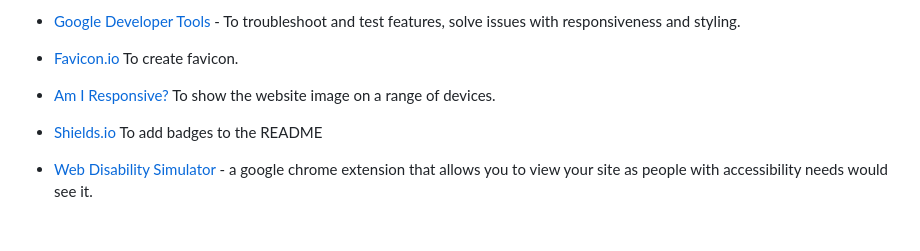
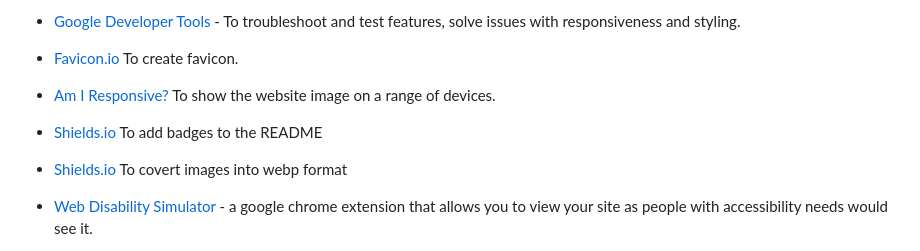
Before and after one commit to redifo/ci_pp1, a Markdown page: README.md, the part around the change. Drawn GitHub-style; blank space fills up the shorter version.

Commit message:
Update README.md Add convertio.co image converter

```diff
--- a/README.md
+++ b/README.md
@@ -178,6 +178,8 @@ HTML, CSS,
 
 * [Shields.io](https://shields.io/) To add badges to the README
 
+* [Shields.io](https://convertio.co) To covert images into webp format
+
 * [Web Disability Simulator](https://chrome.google.com/webstore/detail/web-disability-simulator/olioanlbgbpmdlgjnnampnnlohigkjla) - a google chrome extension that allows you to view your site as people with accessibility needs would see it.
 
 * [Webpage Spell-Check](https://chrome.google.com/webstore/detail/webpage-spell-check/mgdhaoimpabdhmacaclbbjddhngchjik/related) - a google chrome extension that allows you to spell check your webpage. Used to check the site and the readme for spelling errors.
```
